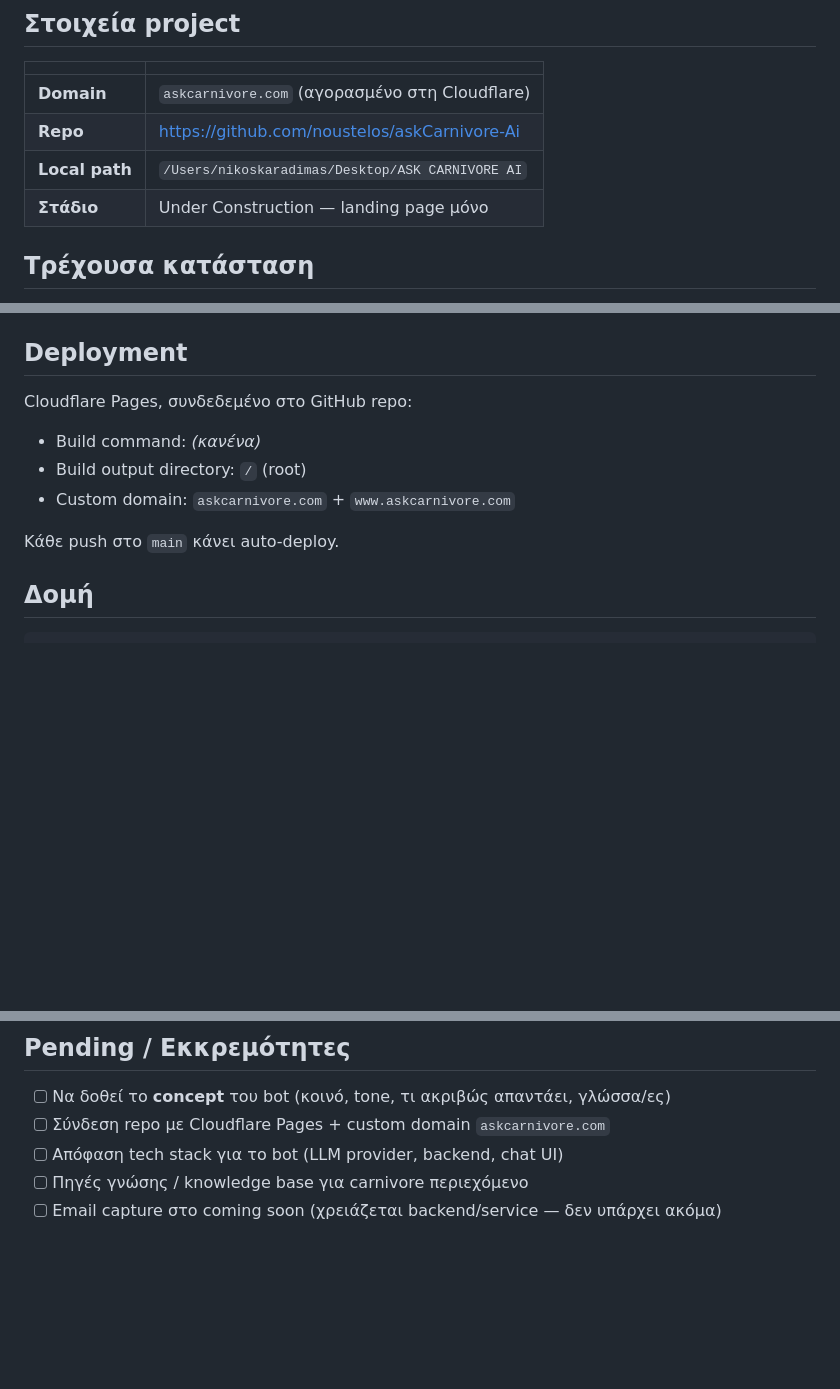
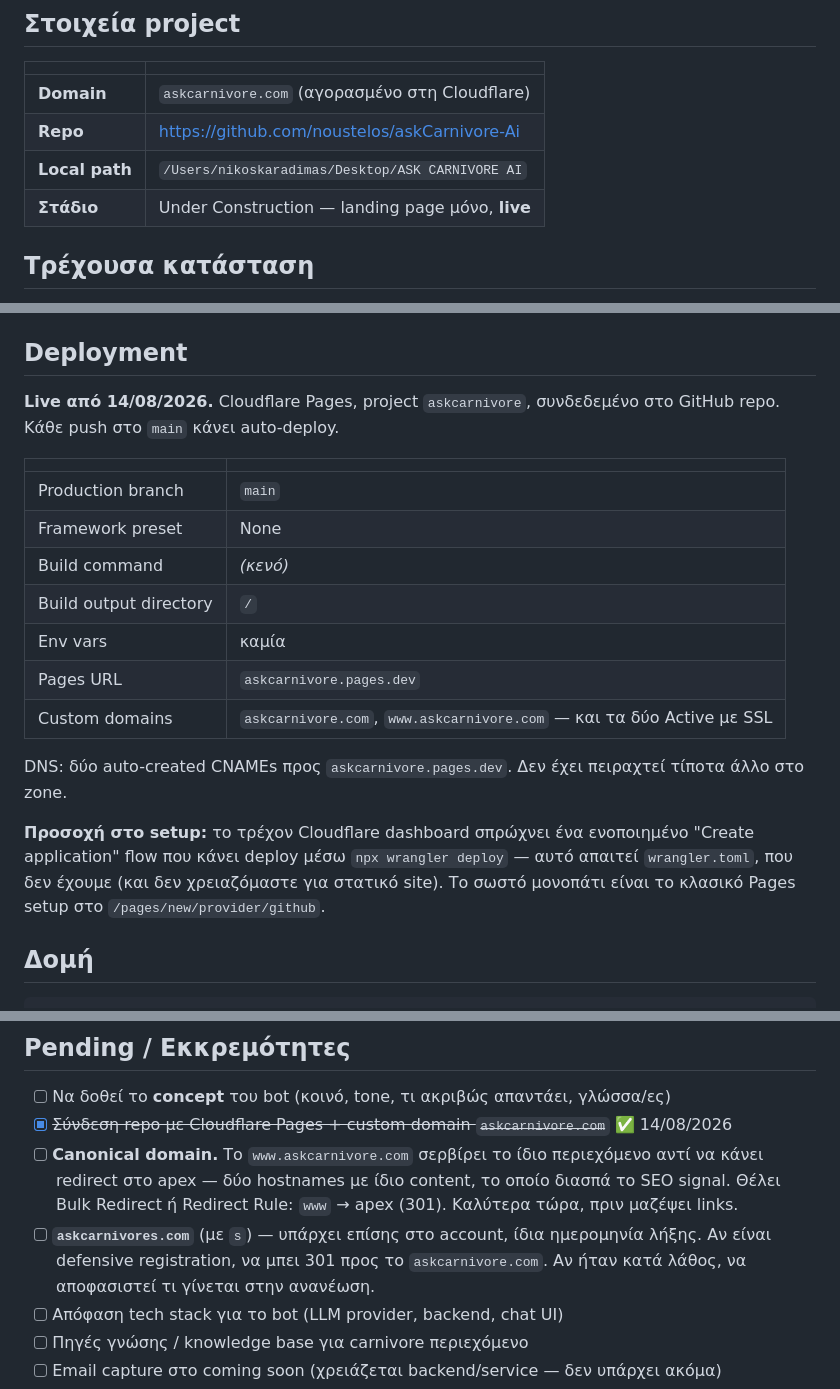
Before and after one commit to noustelos/askCarnivore-Ai, a Markdown page: CLAUDE.md, 3 parts joined by grey strips. GitHub-like rendering; blank space fills up the shorter version.

Commit message:
Record live deployment details in CLAUDE.md
Site is live at askcarnivore.com via Cloudflare Pages. Captures the exact
project settings, the dashboard path that actually works (the unified
"Create application" flow assumes wrangler and fails for a plain static
repo), and two follow-ups: www serves duplicate content instead of
redirecting to the apex, and askcarnivores.com needs a decision.

Co-Authored-By: Claude Opus 5 (1M context) <noreply@anthropic.com>

```diff
--- a/CLAUDE.md
+++ b/CLAUDE.md
@@ -11,7 +11,7 @@ Bot / AI assistant που δίνει πληροφορίες σχετικά με
 | **Domain** | `askcarnivore.com` (αγορασμένο στη Cloudflare) |
 | **Repo** | https://github.com/noustelos/askCarnivore-Ai |
 | **Local path** | `/Users/nikoskaradimas/Desktop/ASK CARNIVORE AI` |
-| **Στάδιο** | Under Construction — landing page μόνο |
+| **Στάδιο** | Under Construction — landing page μόνο, **live** |
 
 ## Τρέχουσα κατάσταση
 
@@ -50,13 +50,26 @@ Full-bleed background που κυλάει αργά ανάμεσα σε τρία
 
 ## Deployment
 
-Cloudflare Pages, συνδεδεμένο στο GitHub repo:
+**Live από 14/08/2026.** Cloudflare Pages, project `askcarnivore`, συνδεδεμένο στο
+GitHub repo. Κάθε push στο `main` κάνει auto-deploy.
 
-- Build command: *(κανένα)*
-- Build output directory: `/` (root)
-- Custom domain: `askcarnivore.com` + `www.askcarnivore.com`
+| | |
+|---|---|
+| Production branch | `main` |
+| Framework preset | None |
+| Build command | *(κενό)* |
+| Build output directory | `/` |
+| Env vars | καμία |
+| Pages URL | `askcarnivore.pages.dev` |
+| Custom domains | `askcarnivore.com`, `www.askcarnivore.com` — και τα δύο Active με SSL |
 
-Κάθε push στο `main` κάνει auto-deploy.
+DNS: δύο auto-created CNAMEs προς `askcarnivore.pages.dev`. Δεν έχει πειραχτεί
+τίποτα άλλο στο zone.
+
+**Προσοχή στο setup:** το τρέχον Cloudflare dashboard σπρώχνει ένα ενοποιημένο
+"Create application" flow που κάνει deploy μέσω `npx wrangler deploy` — αυτό απαιτεί
+`wrangler.toml`, που δεν έχουμε (και δεν χρειαζόμαστε για στατικό site). Το σωστό
+μονοπάτι είναι το κλασικό Pages setup στο `/pages/new/provider/github`.
 
 ## Δομή
 
@@ -85,7 +98,14 @@ Cloudflare Pages, συνδεδεμένο στο GitHub repo:
 ## Pending / Εκκρεμότητες
 
 - [ ] Να δοθεί το **concept** του bot (κοινό, tone, τι ακριβώς απαντάει, γλώσσα/ες)
-- [ ] Σύνδεση repo με Cloudflare Pages + custom domain `askcarnivore.com`
+- [x] ~~Σύνδεση repo με Cloudflare Pages + custom domain `askcarnivore.com`~~ ✅ 14/08/2026
+- [ ] **Canonical domain.** Το `www.askcarnivore.com` σερβίρει το ίδιο περιεχόμενο
+      αντί να κάνει redirect στο apex — δύο hostnames με ίδιο content, το οποίο
+      διασπά το SEO signal. Θέλει Bulk Redirect ή Redirect Rule: `www` → apex (301).
+      Καλύτερα τώρα, πριν μαζέψει links.
+- [ ] **`askcarnivores.com`** (με `s`) — υπάρχει επίσης στο account, ίδια ημερομηνία
+      λήξης. Αν είναι defensive registration, να μπει 301 προς το `askcarnivore.com`.
+      Αν ήταν κατά λάθος, να αποφασιστεί τι γίνεται στην ανανέωση.
 - [ ] Απόφαση tech stack για το bot (LLM provider, backend, chat UI)
 - [ ] Πηγές γνώσης / knowledge base για carnivore περιεχόμενο
 - [ ] Email capture στο coming soon (χρειάζεται backend/service — δεν υπάρχει ακόμα)
```
Also changed, not shown: other parts of CLAUDE.md (+1 -0 lines).
